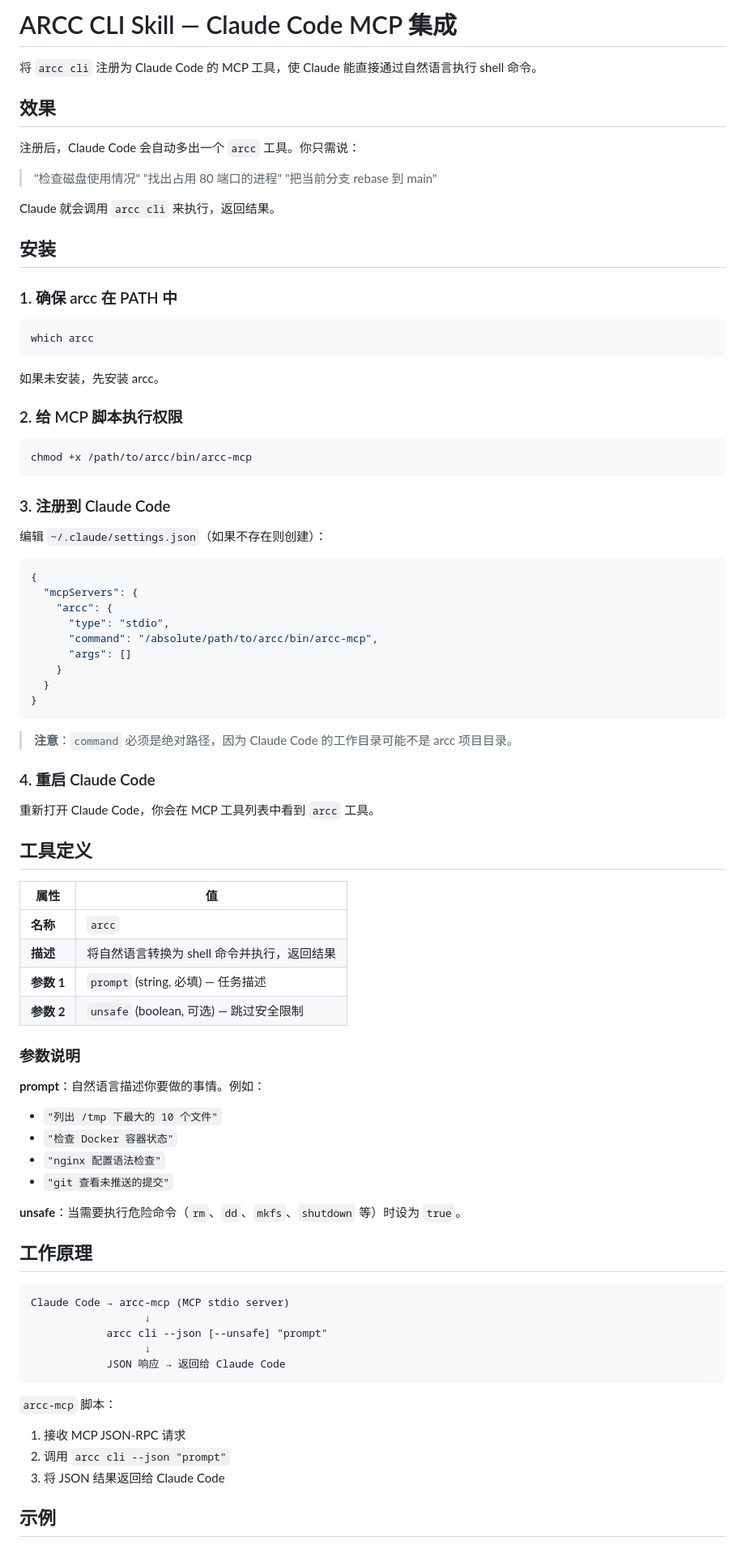
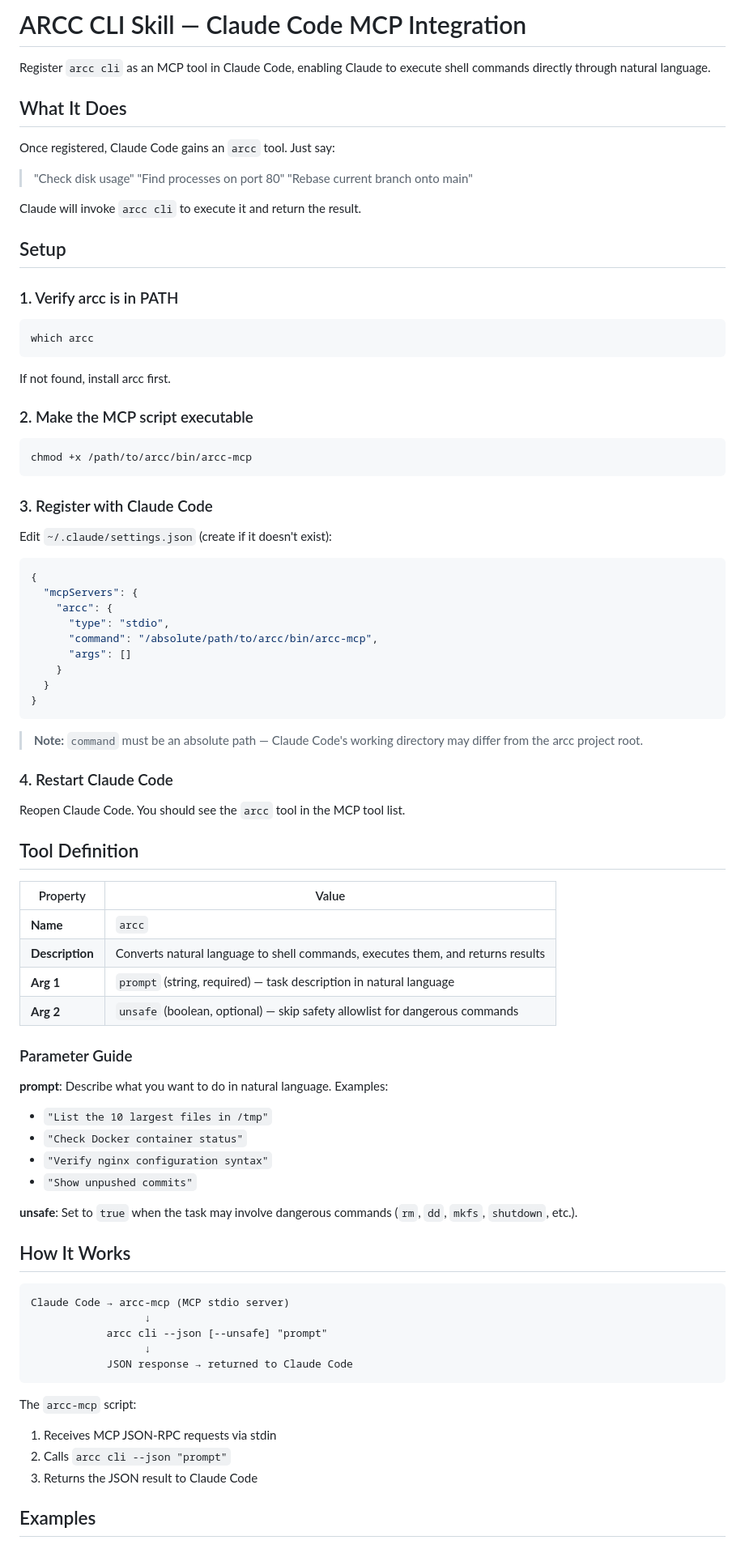
Before and after one commit to niyongsheng/arcc, a Markdown page: docs/skills/arcc-cli-skill.md, the part around one of its changes. Shown at 81% size. GitHub-like rendering.

````diff
--- a/docs/skills/arcc-cli-skill.md
+++ b/docs/skills/arcc-cli-skill.md
@@ -1,36 +1,37 @@
-# ARCC CLI Skill — Claude Code MCP 集成
+# ARCC CLI Skill — Claude Code MCP Integration
 
-将 `arcc cli` 注册为 Claude Code 的 MCP 工具，使 Claude 能直接通过自然语言执行 shell 命令。
+Register `arcc cli` as an MCP tool in Claude Code, enabling Claude to
+execute shell commands directly through natural language.
 
-## 效果
+## What It Does
 
-注册后，Claude Code 会自动多出一个 `arcc` 工具。你只需说：
+Once registered, Claude Code gains an `arcc` tool. Just say:
 
-> "检查磁盘使用情况"
-> "找出占用 80 端口的进程"
-> "把当前分支 rebase 到 main"
+> "Check disk usage"
+> "Find processes on port 80"
+> "Rebase current branch onto main"
 
-Claude 就会调用 `arcc cli` 来执行，返回结果。
+Claude will invoke `arcc cli` to execute it and return the result.
 
-## 安装
+## Setup
 
-### 1. 确保 arcc 在 PATH 中
+### 1. Verify arcc is in PATH
 
 ```bash
 which arcc
 ```
 
-如果未安装，先安装 arcc。
+If not found, install arcc first.
 
-### 2. 给 MCP 脚本执行权限
+### 2. Make the MCP script executable
 
 ```bash
 chmod +x /path/to/arcc/bin/arcc-mcp
 ```
 
-### 3. 注册到 Claude Code
+### 3. Register with Claude Code
 
-编辑 `~/.claude/settings.json`（如果不存在则创建）：
+Edit `~/.claude/settings.json` (create if it doesn't exist):
 
 ```json
 {
@@ -44,46 +45,48 @@ chmod +x /path/to/arcc/bin/arcc-mcp
 }
 ```
 
-> **注意**：`command` 必须是绝对路径，因为 Claude Code 的工作目录可能不是 arcc 项目目录。
+> **Note:** `command` must be an absolute path — Claude Code's working
+> directory may differ from the arcc project root.
 
-### 4. 重启 Claude Code
+### 4. Restart Claude Code
 
-重新打开 Claude Code，你会在 MCP 工具列表中看到 `arcc` 工具。
+Reopen Claude Code. You should see the `arcc` tool in the MCP tool list.
 
-## 工具定义
+## Tool Definition
 
-| 属性 | 值 |
-|------|-----|
-| **名称** | `arcc` |
-| **描述** | 将自然语言转换为 shell 命令并执行，返回结果 |
-| **参数 1** | `prompt` (string, 必填) — 任务描述 |
-| **参数 2** | `unsafe` (boolean, 可选) — 跳过安全限制 |
+| Property | Value |
+|----------|-------|
+| **Name** | `arcc` |
+| **Description** | Converts natural language to shell commands, executes them, and returns results |
+| **Arg 1** | `prompt` (string, required) — task description in natural language |
+| **Arg 2** | `unsafe` (boolean, optional) — skip safety allowlist for dangerous commands |
 
-### 参数说明
+### Parameter Guide
 
-**prompt**：自然语言描述你要做的事情。例如：
+**prompt**: Describe what you want to do in natural language. Examples:
 
-- `"列出 /tmp 下最大的 10 个文件"`
-- `"检查 Docker 容器状态"`
-- `"nginx 配置语法检查"`
-- `"git 查看未推送的提交"`
+- `"List the 10 largest files in /tmp"`
+- `"Check Docker container status"`
+- `"Verify nginx configuration syntax"`
+- `"Show unpushed commits"`
 
-**unsafe**：当需要执行危险命令（`rm`、`dd`、`mkfs`、`shutdown` 等）时设为 `true`。
+**unsafe**: Set to `true` when the task may involve dangerous commands
+(`rm`, `dd`, `mkfs`, `shutdown`, etc.).
 
-## 工作原理
+## How It Works
 
 ```
 Claude Code → arcc-mcp (MCP stdio server)
                   ↓
             arcc cli --json [--unsafe] "prompt"
                   ↓
-            JSON 响应 → 返回给 Claude Code
+            JSON response → returned to Claude Code
 ```
 
-`arcc-mcp` 脚本：
-1. 接收 MCP JSON-RPC 请求
-2. 调用 `arcc cli --json "prompt"`
-3. 将 JSON 结果返回给 Claude Code
+The `arcc-mcp` script:
+1. Receives MCP JSON-RPC requests via stdin
+2. Calls `arcc cli --json "prompt"`
+3. Returns the JSON result to Claude Code
 
-## 示例
+## Examples
 
````
Also changed, not shown: other parts of docs/skills/arcc-cli-skill.md (+26 -21 lines), docs/tui-tutorial.md (+11 -0 lines).
